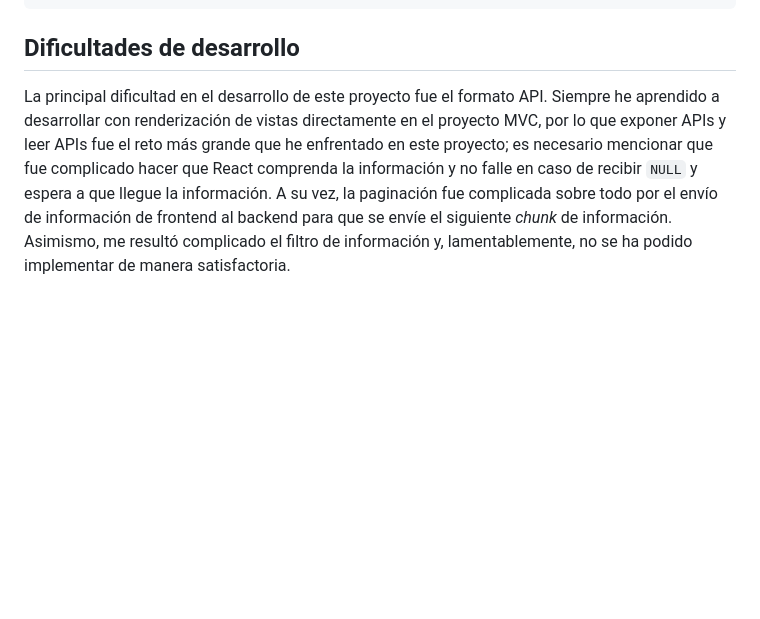
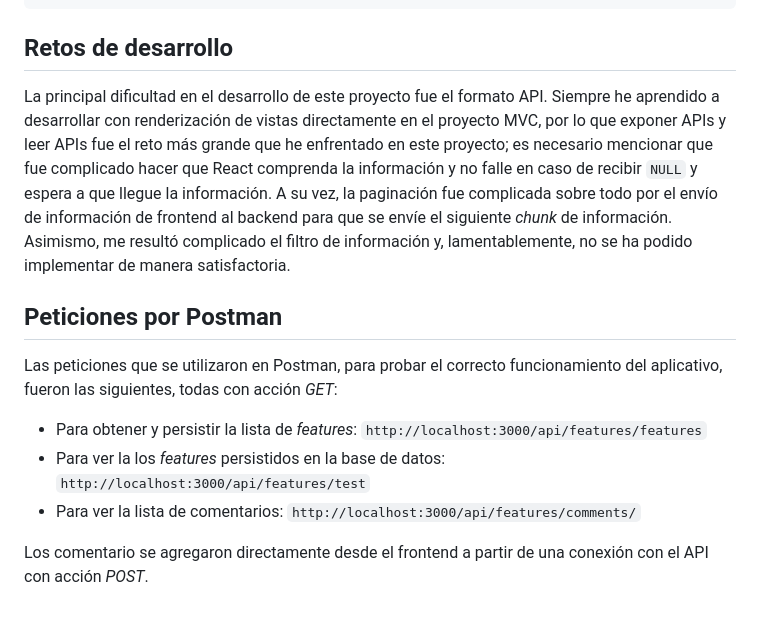
Before and after one commit to Anico18/EarthquakeAPI, a Markdown page: README.md, the part around the change. GitHub-like rendering; blank space fills up the shorter version.

Commit message:
Update README.md
Added Postman details

````diff
--- a/README.md
+++ b/README.md
@@ -202,6 +202,15 @@ const handlePageClickNext = () => {
 };
 ```
 
-## Dificultades de desarrollo
+## Retos de desarrollo
 
 La principal dificultad en el desarrollo de este proyecto fue el formato API. Siempre he aprendido a desarrollar con renderización de vistas directamente en el proyecto MVC, por lo que exponer APIs y leer APIs fue el reto más grande que he enfrentado en este proyecto; es necesario mencionar que fue complicado hacer que React comprenda la información y no falle en caso de recibir `NULL` y espera a que llegue la información. A su vez, la paginación fue complicada sobre todo por el envío de información de frontend al backend para que se envíe el siguiente _chunk_ de información. Asimismo, me resultó complicado el filtro de información y, lamentablemente, no se ha podido implementar de manera satisfactoria.
+
+## Peticiones por Postman
+
+Las peticiones que se utilizaron en Postman, para probar el correcto funcionamiento del aplicativo, fueron las siguientes, todas con acción _GET_:
+- Para obtener y persistir la lista de _features_: `http://localhost:3000/api/features/features`
+- Para ver la los _features_ persistidos en la base de datos: `http://localhost:3000/api/features/test`
+- Para ver la lista de comentarios: `http://localhost:3000/api/features/comments/`
+
+Los comentario se agregaron directamente desde el frontend a partir de una conexión con el API con acción _POST_.
````
